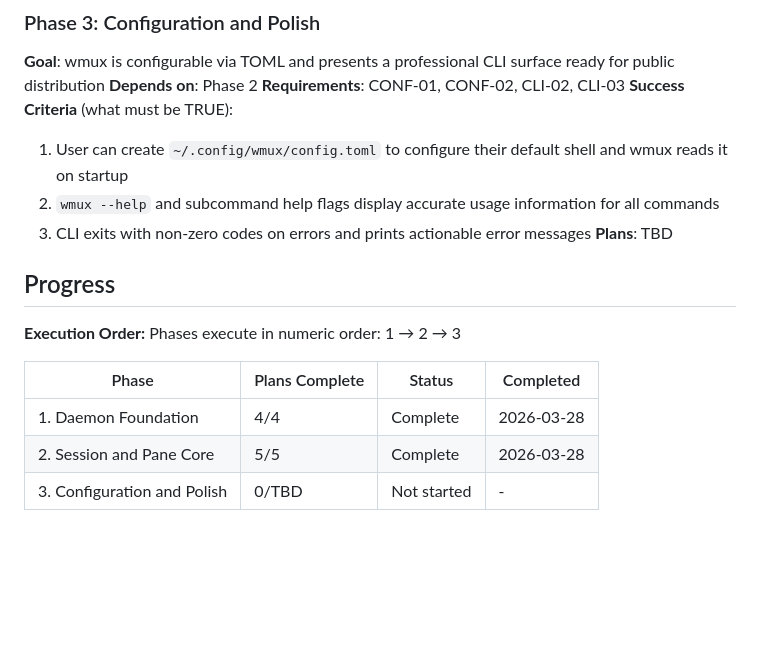
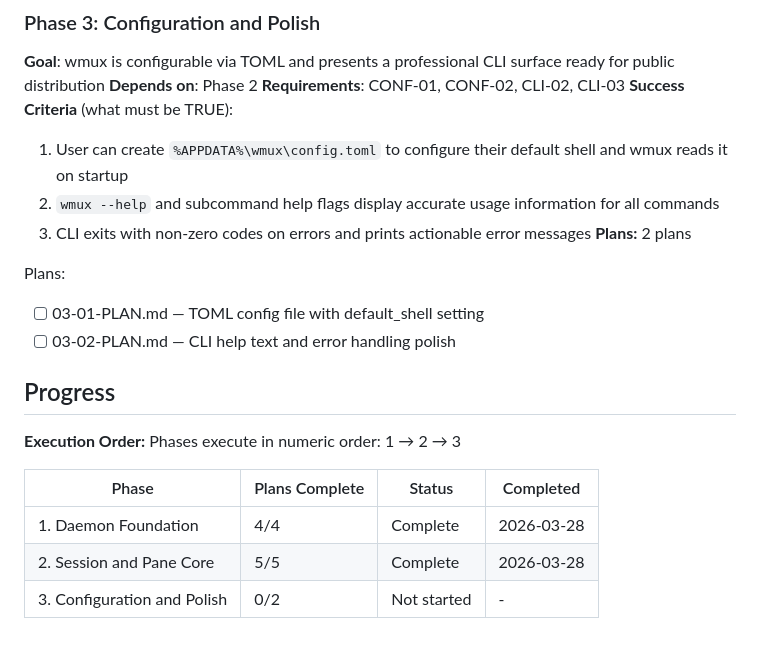
Before and after one commit to bahri-hirfanoglu/wmux, a Markdown page: .planning/ROADMAP.md, the part around the change. Rendered like a GitHub page; blank space fills up the shorter version.

Commit message:
docs(03): create phase plan for configuration and polish
Co-Authored-By: Claude Opus 4.6 (1M context) <noreply@anthropic.com>

```diff
--- a/.planning/ROADMAP.md
+++ b/.planning/ROADMAP.md
@@ -60,10 +60,14 @@ Plans:
 **Depends on**: Phase 2
 **Requirements**: CONF-01, CONF-02, CLI-02, CLI-03
 **Success Criteria** (what must be TRUE):
-  1. User can create `~/.config/wmux/config.toml` to configure their default shell and wmux reads it on startup
+  1. User can create `%APPDATA%\wmux\config.toml` to configure their default shell and wmux reads it on startup
   2. `wmux --help` and subcommand help flags display accurate usage information for all commands
   3. CLI exits with non-zero codes on errors and prints actionable error messages
-**Plans**: TBD
+**Plans:** 2 plans
+
+Plans:
+- [ ] 03-01-PLAN.md — TOML config file with default_shell setting
+- [ ] 03-02-PLAN.md — CLI help text and error handling polish
 
 ## Progress
 
@@ -74,4 +78,4 @@ Phases execute in numeric order: 1 → 2 → 3
 |-------|----------------|--------|-----------|
 | 1. Daemon Foundation | 4/4 | Complete   | 2026-03-28 |
 | 2. Session and Pane Core | 5/5 | Complete   | 2026-03-28 |
-| 3. Configuration and Polish | 0/TBD | Not started | - |
+| 3. Configuration and Polish | 0/2 | Not started | - |
```
Also changed, not shown: 2 other files.
